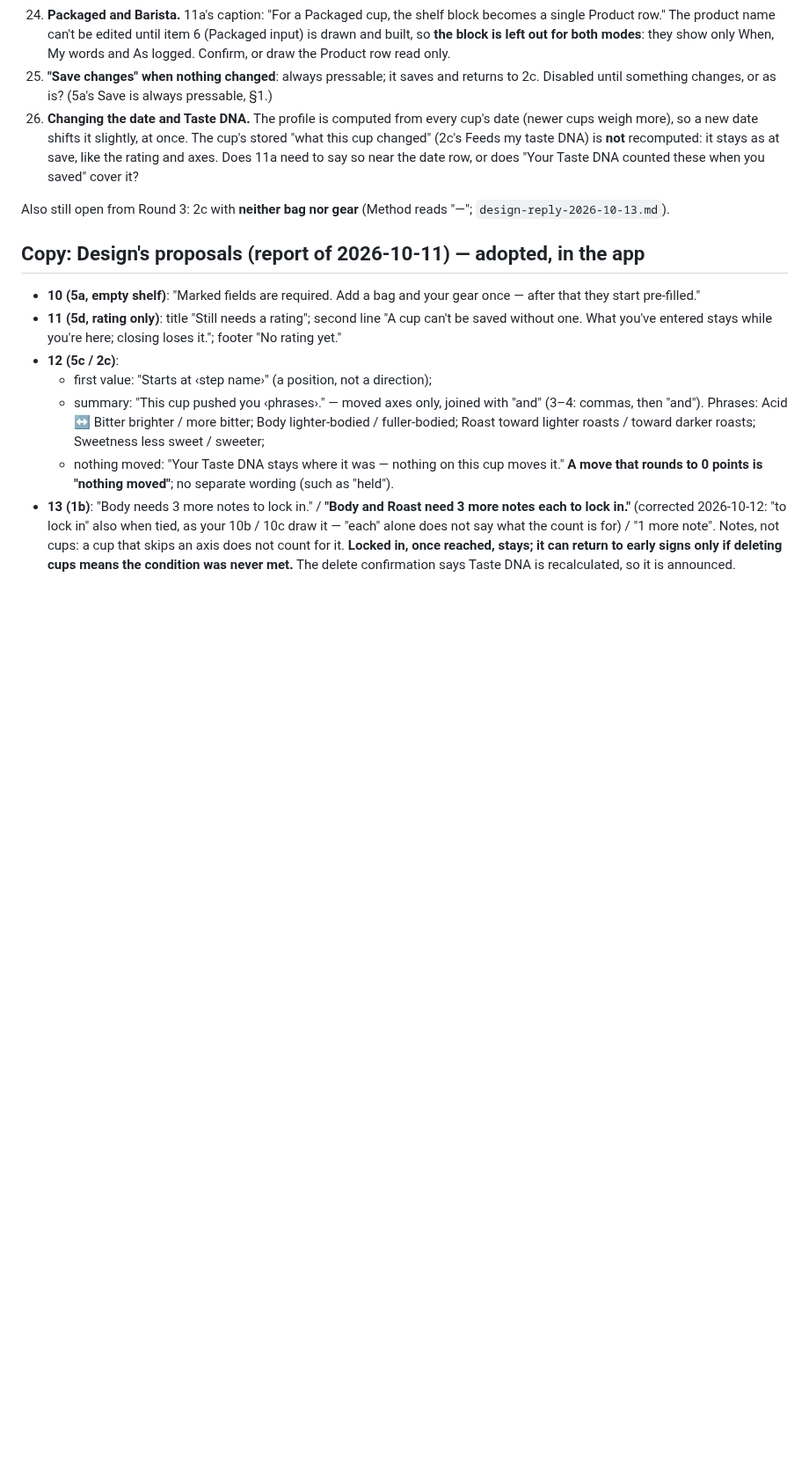
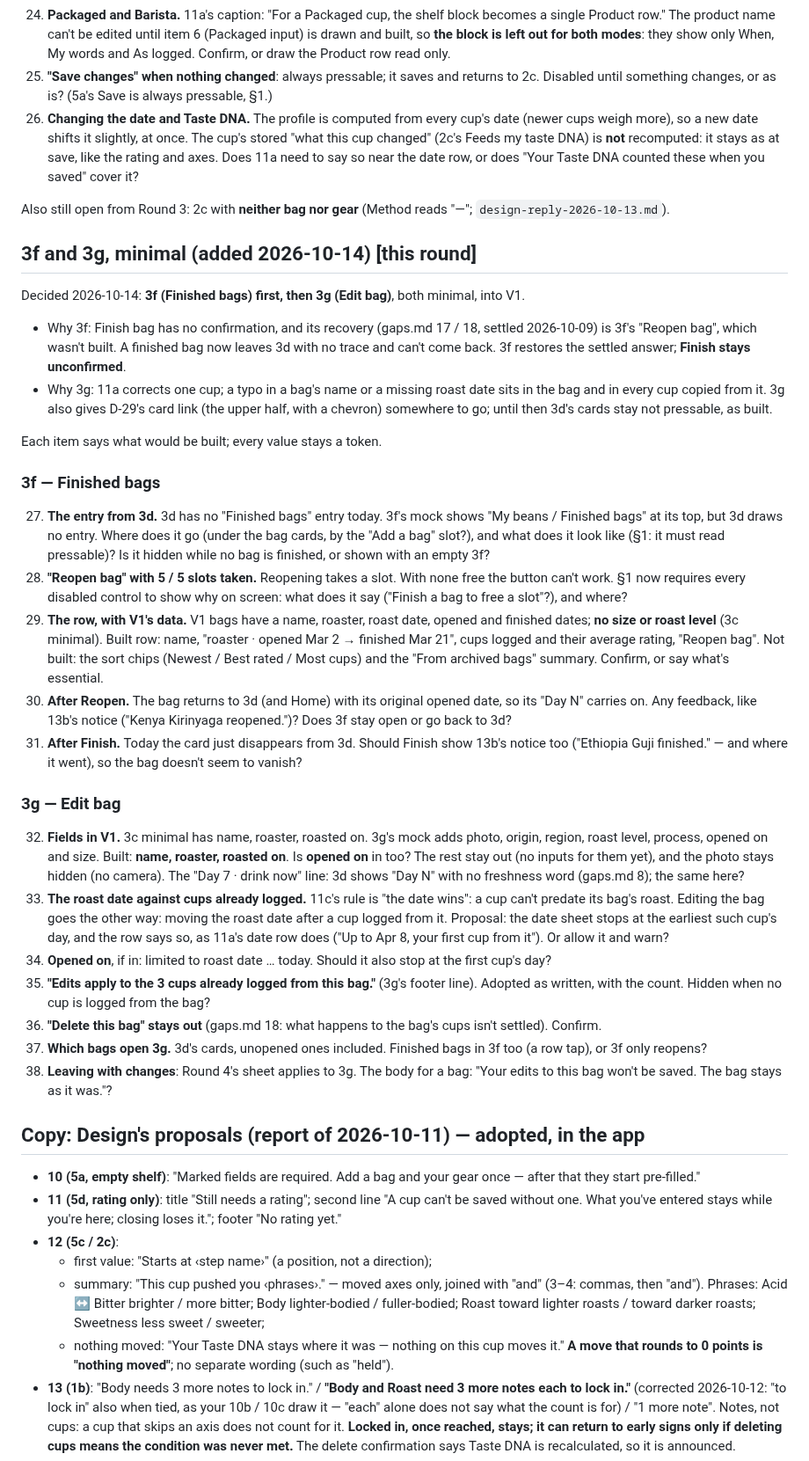
Before and after one commit to uryu-myao/MoreCoffee-App, a Markdown page: design/design-missing.md, the part around the change. Shown at 88% size. Drawn GitHub-style; blank space fills up the shorter version.

Commit message:
Docs: 3f then 3g into V1 (minimal); questions for Design (27-38)
3f restores Finish bag's settled recovery (Reopen); Finish stays
unconfirmed. 3g corrects a bag and gives D-29's card link a target.
design-missing 27-38: 3f's entry, Reopen at 5/5, the row with V1 data,
feedback after Reopen / Finish; 3g's fields, the roast date against
logged cups, opened on, the footer line, Delete stays out, which bags
open 3g, the discard sheet's body.

Co-Authored-By: Claude Opus 5.5 <noreply@anthropic.com>

```diff
--- a/design/design-missing.md
+++ b/design/design-missing.md
@@ -76,6 +76,30 @@ Sent with `design-brief-next.md`. Each item says what is built today (if anythin
 
 Also still open from Round 3: 2c with **neither bag nor gear** (Method reads "—"; `design-reply-2026-10-13.md`).
 
+## 3f and 3g, minimal (added 2026-10-14) [this round]
+
+Decided 2026-10-14: **3f (Finished bags) first, then 3g (Edit bag)**, both minimal, into V1.
+- Why 3f: Finish bag has no confirmation, and its recovery (gaps.md 17 / 18, settled 2026-10-09) is 3f's "Reopen bag", which wasn't built. A finished bag now leaves 3d with no trace and can't come back. 3f restores the settled answer; **Finish stays unconfirmed**.
+- Why 3g: 11a corrects one cup; a typo in a bag's name or a missing roast date sits in the bag and in every cup copied from it. 3g also gives D-29's card link (the upper half, with a chevron) somewhere to go; until then 3d's cards stay not pressable, as built.
+
+Each item says what would be built; every value stays a token.
+
+### 3f — Finished bags
+27. **The entry from 3d.** 3d has no "Finished bags" entry today. 3f's mock shows "My beans / Finished bags" at its top, but 3d draws no entry. Where does it go (under the bag cards, by the "Add a bag" slot?), and what does it look like (§1: it must read pressable)? Is it hidden while no bag is finished, or shown with an empty 3f?
+28. **"Reopen bag" with 5 / 5 slots taken.** Reopening takes a slot. With none free the button can't work. §1 now requires every disabled control to show why on screen: what does it say ("Finish a bag to free a slot"?), and where?
+29. **The row, with V1's data.** V1 bags have a name, roaster, roast date, opened and finished dates; **no size or roast level** (3c minimal). Built row: name, "roaster · opened Mar 2 → finished Mar 21", cups logged and their average rating, "Reopen bag". Not built: the sort chips (Newest / Best rated / Most cups) and the "From archived bags" summary. Confirm, or say what's essential.
+30. **After Reopen.** The bag returns to 3d (and Home) with its original opened date, so its "Day N" carries on. Any feedback, like 13b's notice ("Kenya Kirinyaga reopened.")? Does 3f stay open or go back to 3d?
+31. **After Finish.** Today the card just disappears from 3d. Should Finish show 13b's notice too ("Ethiopia Guji finished." — and where it went), so the bag doesn't seem to vanish?
+
+### 3g — Edit bag
+32. **Fields in V1.** 3c minimal has name, roaster, roasted on. 3g's mock adds photo, origin, region, roast level, process, opened on and size. Built: **name, roaster, roasted on**. Is **opened on** in too? The rest stay out (no inputs for them yet), and the photo stays hidden (no camera). The "Day 7 · drink now" line: 3d shows "Day N" with no freshness word (gaps.md 8); the same here?
+33. **The roast date against cups already logged.** 11c's rule is "the date wins": a cup can't predate its bag's roast. Editing the bag goes the other way: moving the roast date after a cup logged from it. Proposal: the date sheet stops at the earliest such cup's day, and the row says so, as 11a's date row does ("Up to Apr 8, your first cup from it"). Or allow it and warn?
+34. **Opened on**, if in: limited to roast date … today. Should it also stop at the first cup's day?
+35. **"Edits apply to the 3 cups already logged from this bag."** (3g's footer line). Adopted as written, with the count. Hidden when no cup is logged from the bag?
+36. **"Delete this bag" stays out** (gaps.md 18: what happens to the bag's cups isn't settled). Confirm.
+37. **Which bags open 3g.** 3d's cards, unopened ones included. Finished bags in 3f too (a row tap), or 3f only reopens?
+38. **Leaving with changes**: Round 4's sheet applies to 3g. The body for a bag: "Your edits to this bag won't be saved. The bag stays as it was."?
+
 ## Copy: Design's proposals (report of 2026-10-11) — adopted, in the app
 
 - **10 (5a, empty shelf)**: "Marked fields are required. Add a bag and your gear once — after that they start pre-filled."
```
Also changed, not shown: design/gaps.md (+2 -0 lines), design/v1-status.md (+4 -2 lines).
